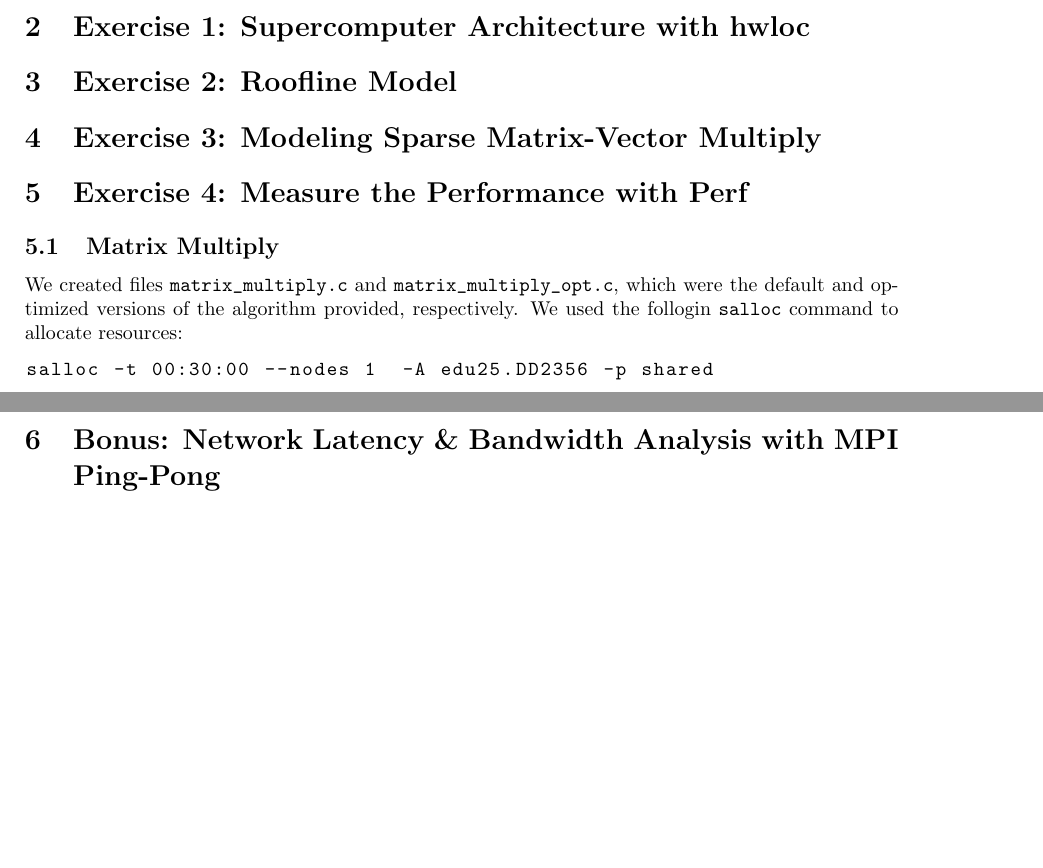
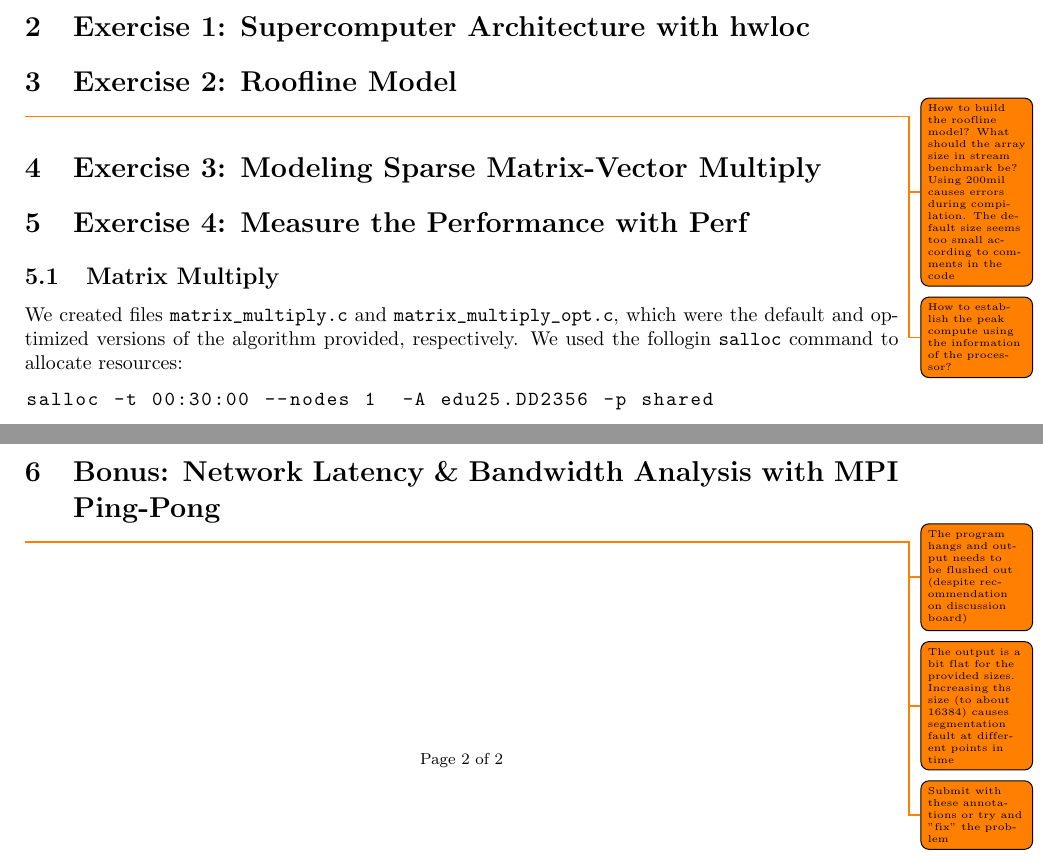
Before and after one commit to paulmyr/DD2356-MethodsHPC, a LaTeX problem sheet (2_hpc_arch_perf_model/report-assignment-2.tex): two parts of page 2 of 2, joined at a grey line, cut so that both start at the same text, the shorter picture padded with empty space. Compiled offline with pdfLaTeX.

Commit message:
chore(a2): adding some todos to report to ask for clarification

```diff
--- a/2_hpc_arch_perf_model/report-assignment-2.tex
+++ b/2_hpc_arch_perf_model/report-assignment-2.tex
@@ -207,6 +207,8 @@ The code for our project can be found at this location: \url{https://github.com/
 \section{Exercise 1: Supercomputer Architecture with hwloc}
 
 \section{Exercise 2: Roofline Model}
+\todo{How to build the roofline model? What should the array size in stream benchmark be? Using 200mil causes errors during compilation. The default size seems too small according to comments in the code}
+\todo{How to establish the peak compute using the information of the processor?}
 
 \section{Exercise 3: Modeling Sparse Matrix-Vector Multiply}
 
@@ -251,6 +253,10 @@ The raw outputs for the different values of \verb|MSIZE| for the \verb|matrix_mu
 
 \section{Bonus: Network Latency \& Bandwidth Analysis with MPI Ping-Pong}
 
+\todo{The program hangs and output needs to be flushed out (despite recommendation on discussion board)}
+\todo{The output is a bit flat for the provided sizes. Increasing ths size (to about 16384) causes segmentation fault at different points in time}
+\todo{Submit with these annotations or try and "fix" the problem}
+
 % content end
 %###############################################################################
 
```
